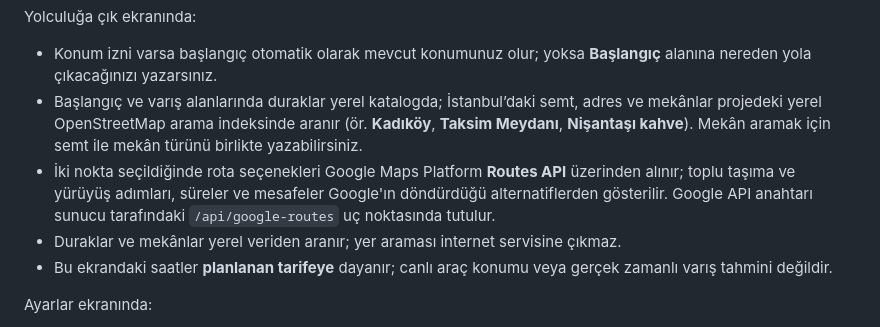
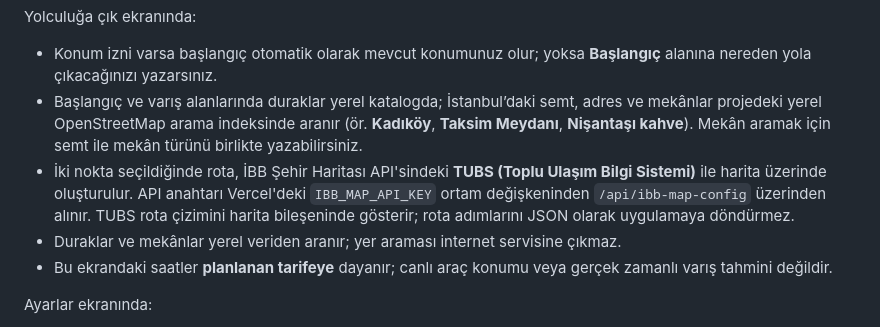
Before and after one commit to ismailcaner/metro, a Markdown page: README.md, the part around the change. Rendered like a GitHub page.

Commit message:
Document İBB TUBS routing and API key setup

```diff
--- a/README.md
+++ b/README.md
@@ -8,7 +8,7 @@ Yolculuğa çık ekranında:
 
 - Konum izni varsa başlangıç otomatik olarak mevcut konumunuz olur; yoksa **Başlangıç** alanına nereden yola çıkacağınızı yazarsınız.
 - Başlangıç ve varış alanlarında duraklar yerel katalogda; İstanbul’daki semt, adres ve mekânlar projedeki yerel OpenStreetMap arama indeksinde aranır (ör. **Kadıköy**, **Taksim Meydanı**, **Nişantaşı kahve**). Mekân aramak için semt ile mekân türünü birlikte yazabilirsiniz.
-- İki nokta seçildiğinde rota seçenekleri Google Maps Platform **Routes API** üzerinden alınır; toplu taşıma ve yürüyüş adımları, süreler ve mesafeler Google'ın döndürdüğü alternatiflerden gösterilir. Google API anahtarı sunucu tarafındaki `/api/google-routes` uç noktasında tutulur.
+- İki nokta seçildiğinde rota, İBB Şehir Haritası API'sindeki **TUBS (Toplu Ulaşım Bilgi Sistemi)** ile harita üzerinde oluşturulur. API anahtarı Vercel'deki `IBB_MAP_API_KEY` ortam değişkeninden `/api/ibb-map-config` üzerinden alınır. TUBS rota çizimini harita bileşeninde gösterir; rota adımlarını JSON olarak uygulamaya döndürmez.
 - Duraklar ve mekânlar yerel veriden aranır; yer araması internet servisine çıkmaz.
 - Bu ekrandaki saatler **planlanan tarifeye** dayanır; canlı araç konumu veya gerçek zamanlı varış tahmini değildir.
 
```
